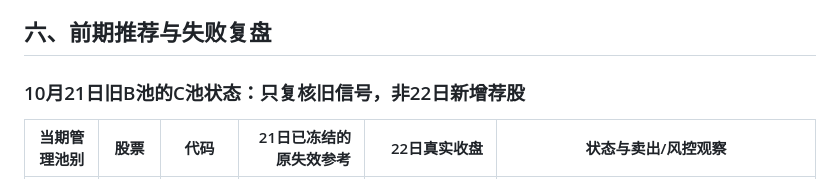
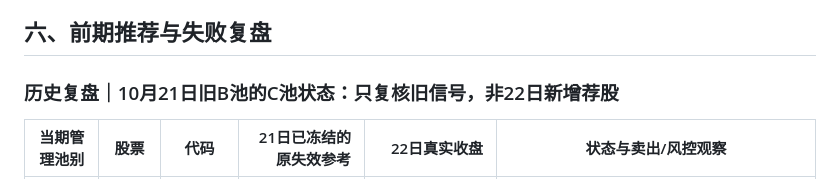
Before and after one commit to Dicky-L/a-share-radar, a Markdown page: reports/2026-10-22.md, the part around the change. GitHub-like rendering.

Commit message:
audit: mark Oct22 C-pool failures as historic review so candidate-index won't falsely count new picks

```diff
--- a/reports/2026-10-22.md
+++ b/reports/2026-10-22.md
@@ -71,7 +71,7 @@ preview: 10月22日市场急跌，上证-1.48%、创业板-4.37%，已采集沪
 
 ## 六、前期推荐与失败复盘
 
-### 10月21日旧B池的C池状态：只复核旧信号，非22日新增荐股
+### 历史复盘｜10月21日旧B池的C池状态：只复核旧信号，非22日新增荐股
 
 | 当期管理池别 | 股票 | 代码 | 21日已冻结的原失效参考 | 22日真实收盘 | 状态与卖出/风控观察 |
 |---|---|---|---:|---:|---|
```
